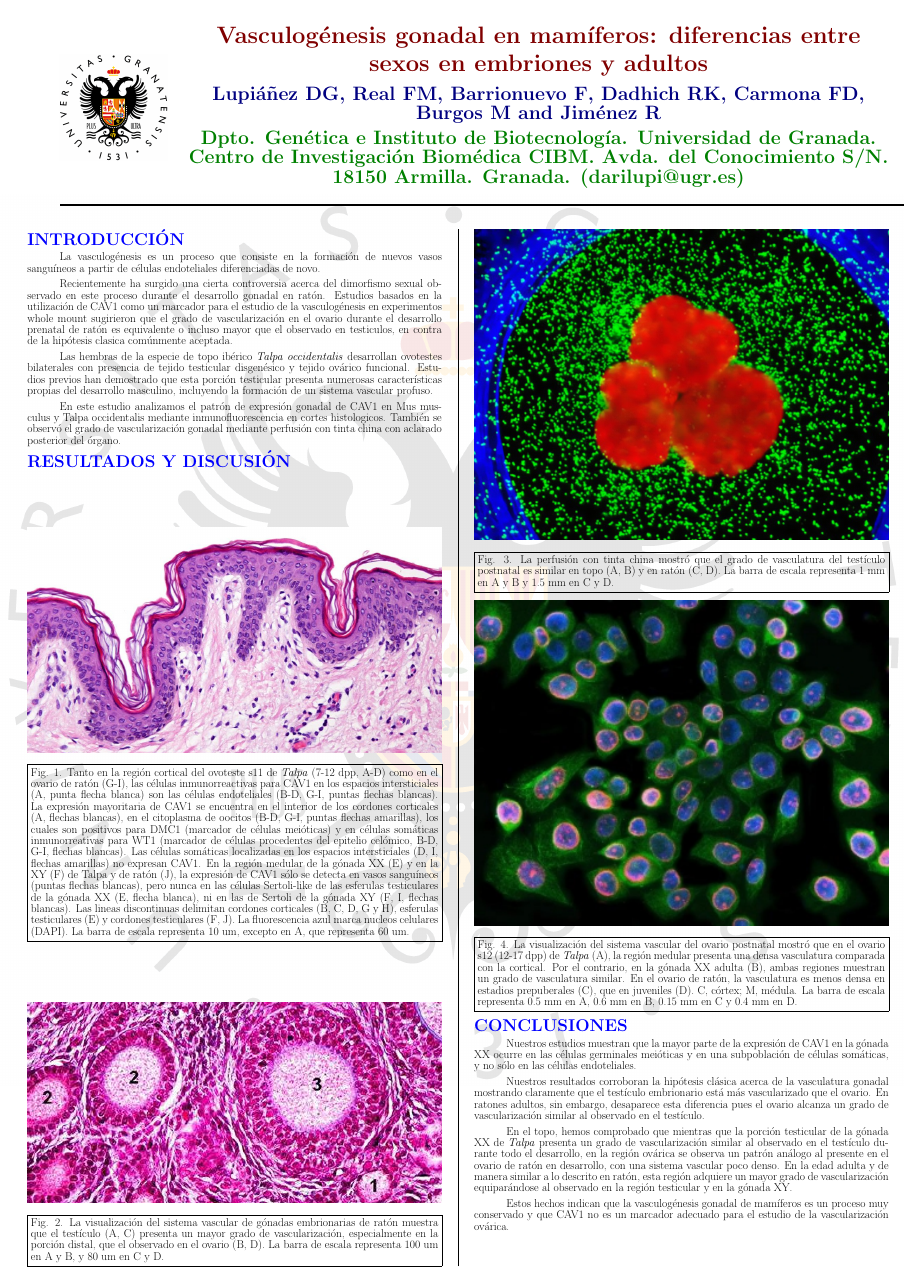
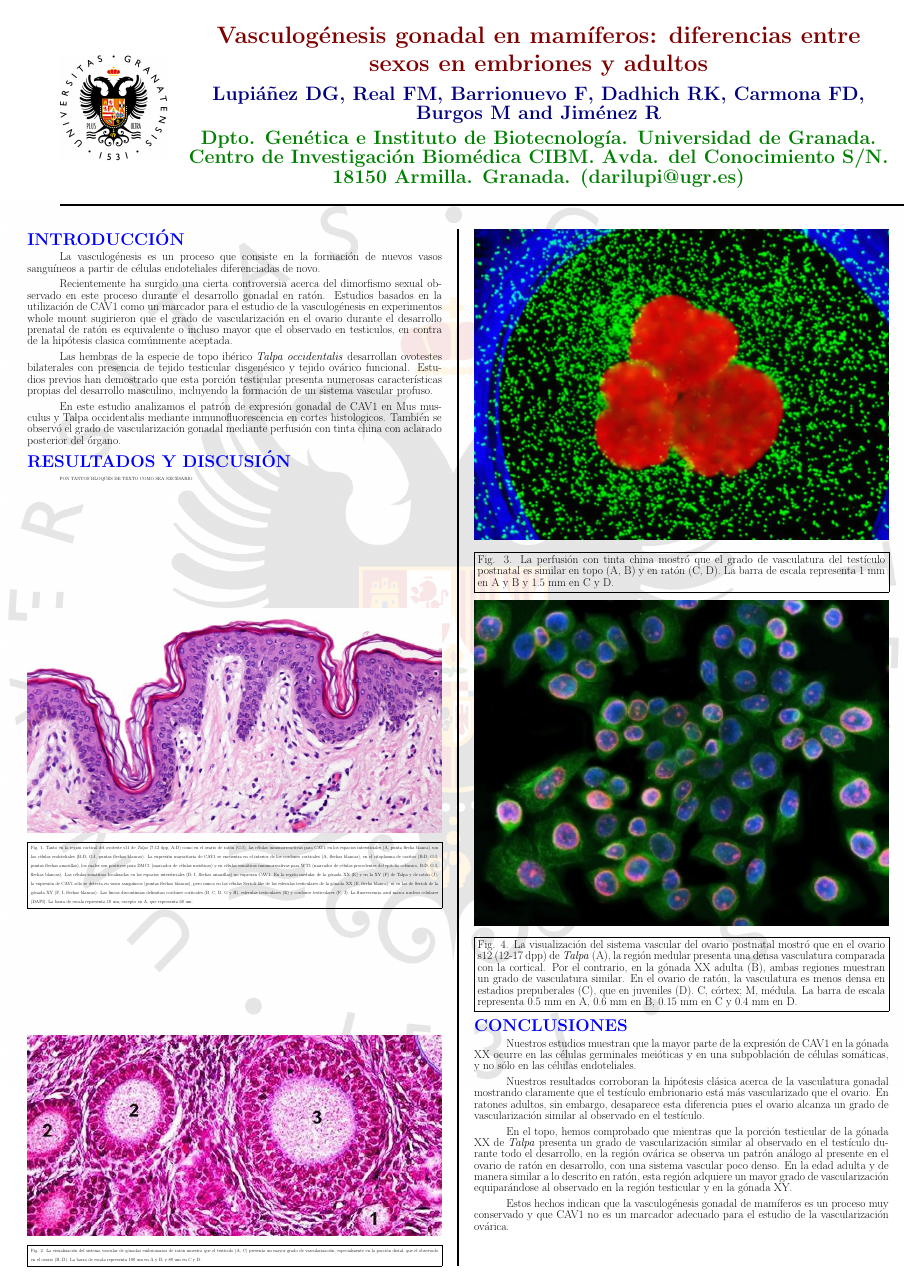
Before and after one commit to jaliriopiar/plantilla-tesis, a LaTeX poster (poster/postervasculatura.tex): the whole page. Compiled offline with pdfLaTeX.

Commit message:
actualización

```diff
--- a/poster/postervasculatura.tex
+++ b/poster/postervasculatura.tex
@@ -29,16 +29,23 @@
  \AddToShipoutPicture{\BackgroundPicture}
 
 
-\setlength{\columnsep}{1cm}
-\bibliographystyle{cgr2}
+%\setlength{\columnsep}{1cm}
+%\bibliographystyle{cgr2}
 \usepackage{framed}
 \usepackage{wrapfig}
 \newcommand{\micro}[1]{$#1 \mu l$}
-\renewcommand{\columnseprule}{1pt}
+\renewcommand{\columnseprule}{3pt}
 \setlength{\columnsep}{3cm}
+
+
 \newcommand{\apartado}[1]{\noindent\fontsize{45pt}{45pt}\selectfont\textcolor[rgb]{0,0,1}{\textbf{\uppercase{#1}}}}
+
+
 \newcommand{\texto}[1]{\fontsize{30pt}{30pt}\selectfont #1}
-\newcommand{\textochico}[1]{\fontsize{24pt}{24pt}\selectfont #1}
+
+
+\newcommand{\textochico}[1]{\fontsize{12pt}{24pt}\selectfont #1}
+
 
 \newcommand{\titulo}[4]%
 {
@@ -71,25 +78,25 @@
 \setlength{\parindent}{3cm}
 \setlength{\parskip}{.5em}
 
-\newcommand{\titledframe}[2]{%
-\boxput*(0,1){\psframebox*{#1}}%
-{\psframebox[framesep=12pt]{#2}}}
+%\newcommand{\titledframe}[2]{%
+%\boxput*(0,1){\psframebox*{#1}}%
+%{\psframebox[framesep=12pt]{#2}}}
 
 
-\newlength\postercolwidth
-\setlength\postercolwidth{0.3\textwidth}
+%\newlength\postercolwidth
+%\setlength\postercolwidth{0.3\textwidth}
 
-\newrgbcolor{lightYellow}{1 1 0.8}
+%\newrgbcolor{lightYellow}{1 1 0.8}
 
-\newpsstyle{boxstyle}{framearc=0.2,fillstyle=solid,fillcolor=lightYellow,framesep=10mm}
-\newsavebox\PBox
-\def\myBox#1#2#3{%
- \sbox\PBox{\psframebox[style=boxstyle]{\parbox{#1}{#3}}}%
- \begin{pspicture}(0,-\ht\PBox)(\wd\PBox,1.2\ht\PBox)%\psgrid
-   \rput[l](0,0){\usebox\PBox}
-   \rput[l](5\fboxsep,\ht\PBox){\colorbox{white}{#2\hspace{\fboxsep}}}
- \end{pspicture}%
-}
+%\newpsstyle{boxstyle}{framearc=0.2,fillstyle=solid,fillcolor=lightYellow,framesep=10mm}
+%\newsavebox\PBox
+%\def\myBox#1#2#3{%
+% \sbox\PBox{\psframebox[style=boxstyle]{\parbox{#1}{#3}}}%
+% \begin{pspicture}(0,-\ht\PBox)(\wd\PBox,1.2\ht\PBox)%\psgrid
+%   \rput[l](0,0){\usebox\PBox}
+%   \rput[l](5\fboxsep,\ht\PBox){\colorbox{white}{#2\hspace{\fboxsep}}}
+% \end{pspicture}%
+%}
 \begin{document}
 %\vspace{1cm}
 
@@ -121,8 +128,8 @@ En este estudio analizamos el patrón de expresión gonadal de CAV1 en Mus muscu
 
 \apartado{Resultados y Discusión}
 
-\texto{
-%PON TANTOS BLOQUES DE TEXTO COMO SEA NECESARIO
+\textochico{
+PON TANTOS BLOQUES DE TEXTO COMO SEA NECESARIO
 
 }
 
```
Also changed, not shown: carta/carta.tex (+7 -7 lines), plantilla-tesis.tex (+6 -18 lines), presentacion/tema1-pres.tex (renamed from tema1/tema1-pres.tex, +11 -11 lines), presentacion/fotos/ch19f1.jpg (renamed from tema1/fotos/ch19f1.jpg), presentacion/fotos/distribucion.jpg (renamed from tema1/fotos/distribucion.jpg), presentacion/fotos/fondo.jpg (renamed from tema1/fotos/fondo.jpg), poster/postervasculatura.tex (2 more changed lines).
